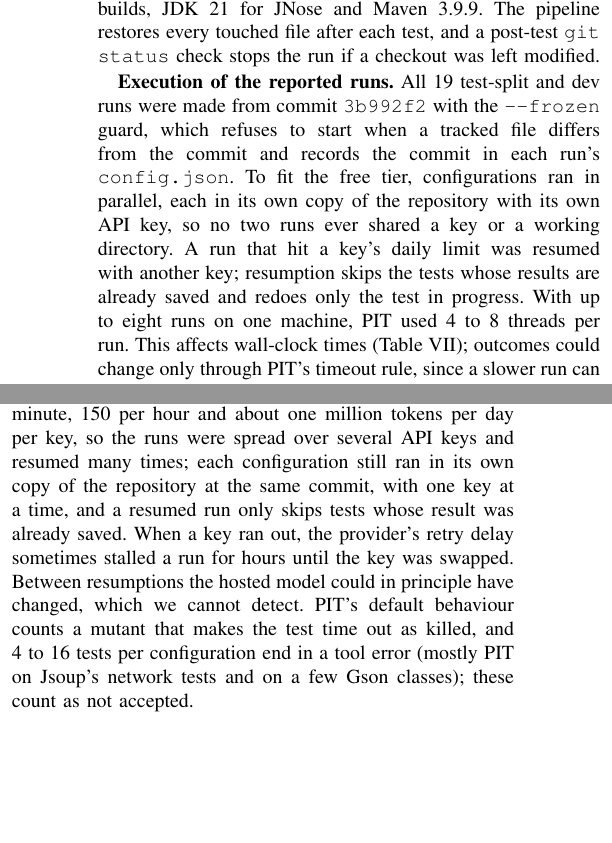
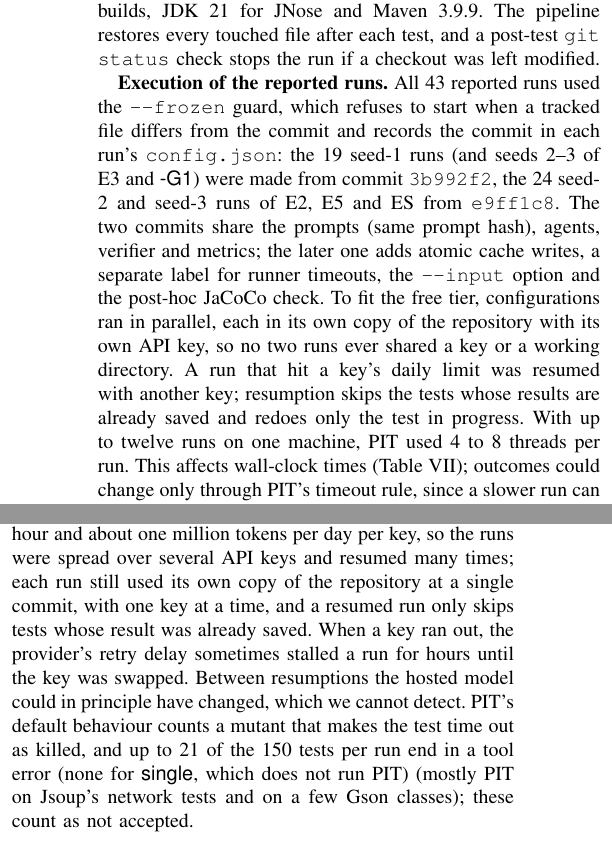
Before and after one commit to msaqibatifj/testdebt, a LaTeX paper (paper/main.tex, which reads paper/sections/limitations_conclusion.tex, paper/sections/methodology.tex, paper/sections/setup.tex): two parts of the columns of pages 3 and 7 of 9, joined at a grey line, cut so that both start at the same text, the shorter picture padded with empty space. Compiled offline with pdfLaTeX.

Commit message:
Paper: number audit for 3 seeds (run commits per seed, comparison protocol, tool-error range, seed-1 per-smell numbers)

```diff
--- a/paper/sections/limitations_conclusion.tex
+++ b/paper/sections/limitations_conclusion.tex
@@ -2,8 +2,8 @@
 
 \textbf{Internal.} LLM output is not deterministic on a hosted model, even with a fixed seed, and our results depend on the prompts and on the retry and token caps, which we tuned on the dev split only.
 Three seeds bound this variance for every configuration; standard deviations are 0.8 to 3.3 points on acceptance, so differences of one or two points between rows should not be read as real.
-The reported runs did not happen in one sitting. The free tier allows 5 requests per minute, 150 per hour and about one million tokens per day per key, so the runs were spread over several API keys and resumed many times; each configuration still ran in its own copy of the repository at the same commit, with one key at a time, and a resumed run only skips tests whose result was already saved. When a key ran out, the provider's retry delay sometimes stalled a run for hours until the key was swapped. Between resumptions the hosted model could in principle have changed, which we cannot detect.
-PIT's default behaviour counts a mutant that makes the test time out as killed, and 4 to 16 tests per configuration end in a tool error (mostly PIT on Jsoup's network tests and on a few Gson classes); these count as not accepted.
+The reported runs did not happen in one sitting. The free tier allows 5 requests per minute, 150 per hour and about one million tokens per day per key, so the runs were spread over several API keys and resumed many times; each run still used its own copy of the repository at a single commit, with one key at a time, and a resumed run only skips tests whose result was already saved. When a key ran out, the provider's retry delay sometimes stalled a run for hours until the key was swapped. Between resumptions the hosted model could in principle have changed, which we cannot detect.
+PIT's default behaviour counts a mutant that makes the test time out as killed, and up to 21 of the 150 tests per run end in a tool error (none for \textsf{single}, which does not run PIT) (mostly PIT on Jsoup's network tests and on a few Gson classes); these count as not accepted.
 
 \textbf{External.} We use three Java projects (Commons-cli on JUnit~5, Gson and Jsoup on JUnit~4) and 150 held-out tests, with the tsDetect smell set. That supports no claim about other languages, frameworks or larger suites.
 All systems use one model, \texttt{gpt-oss-120b}. A stronger model might make fewer compile errors and change the balance between retrying and planning; a weaker one might make the gate reject far more often.
--- a/paper/sections/methodology.tex
+++ b/paper/sections/methodology.tex
@@ -17,6 +17,6 @@ Tests with an empty baseline $K(t)$ are counted as \emph{unknown}, not as preser
 \textbf{Efficiency and reliability.} Tokens per test (total, and split into prompt and completion from the provider's usage field), tokens per accepted test, wall-clock latency per test (includes rate-limit waits), tool calls and retries (reported as totals and per-test means), and
 \textbf{recovery rate} $=$ accepted tests among those that needed at least one retry. Cost is \$0 on the free tier; we report tokens instead.
 
-\textbf{Comparison protocol.} Every system runs the same 150 test-split tests. The full system and its \textsf{-G1} variant run with seeds 1, 2 and 3 and are reported as mean $\pm$ sd; the baselines and the other ablations run once (seed 1), because a test-split run with PIT takes several hours. Paired comparisons on the same tests (pooled over seeds where both systems have them) use the exact McNemar test (binary outcomes) and the Wilcoxon
+\textbf{Comparison protocol.} Every system runs the same 150 test-split tests. Every system and ablation runs with seeds 1, 2 and 3 and is reported as mean $\pm$ sd. Paired comparisons on the same tests (pooled over the three seeds, 450 test--seed pairs) use the exact McNemar test (binary outcomes) and the Wilcoxon
 signed-rank test (continuous), with Holm correction across the comparisons in a table and bootstrap confidence intervals for differences.
 \textbf{Metric-definition differences from~\cite{utrefactor}:} (i)~our evaluation set has 484 tests (the replication package's reports cover 492 and Table~2 of~\cite{utrefactor} states 593), because the paper does not name its project commits and we pin the commits that contain most of its inputs verbatim; (ii)~we accept an output only if it compiles, passes, removes the targeted smell and (G1) kills every mutant the original killed, whereas rule~i alone credits any output that no longer shows the smell; (iii)~smells are detected per test method; (iv)~Gson is built with its own dependencies. Replaying the published outputs through our verifier (\texttt{b0replay}) matches the paper on Commons-cli (86.4\% against 86\%) but not on Gson (57.9\% against 89\%) or Jsoup (46.0\% against 91\%), Table~\ref{tab:vspaper}; we report these as measured with our build and counting, not as a reproduction of the paper's figures.
--- a/paper/sections/setup.tex
+++ b/paper/sections/setup.tex
@@ -27,6 +27,6 @@ PIT 1.17.4 computes the full mutation matrix; the fast runner compiles once per
 The reported runs used an HP Omen~16 laptop with Ubuntu 24.04 under WSL2 (32 logical CPUs and 15~GB of memory visible to Linux), Python~3.12, OpenJDK~17 for the project builds, JDK~21 for JNose and Maven~3.9.9.
 The pipeline restores every touched file after each test, and a post-test \texttt{git status} check stops the run if a checkout was left modified.
 
-\textbf{Execution of the reported runs.} All 19 test-split and dev runs were made from commit \texttt{3b992f2} with the \texttt{--frozen} guard, which refuses to start when a tracked file differs from the commit and records the commit in each run's \texttt{config.json}.
+\textbf{Execution of the reported runs.} All 43 reported runs used the \texttt{--frozen} guard, which refuses to start when a tracked file differs from the commit and records the commit in each run's \texttt{config.json}: the 19 seed-1 runs (and seeds 2--3 of E3 and \textsf{-G1}) were made from commit \texttt{3b992f2}, the 24 seed-2 and seed-3 runs of E2, E5 and ES from \texttt{e9ff1c8}. The two commits share the prompts (same prompt hash), agents, verifier and metrics; the later one adds atomic cache writes, a separate label for runner timeouts, the \texttt{--input} option and the post-hoc JaCoCo check.
 To fit the free tier, configurations ran in parallel, each in its own copy of the repository with its own API key, so no two runs ever shared a key or a working directory. A run that hit a key's daily limit was resumed with another key; resumption skips the tests whose results are already saved and redoes only the test in progress.
-With up to eight runs on one machine, PIT used 4 to 8 threads per run. This affects wall-clock times (Table~\ref{tab:e6}); outcomes could change only through PIT's timeout rule, since a slower run can turn a surviving mutant into a timed-out, and therefore killed, one.
+With up to twelve runs on one machine, PIT used 4 to 8 threads per run. This affects wall-clock times (Table~\ref{tab:e6}); outcomes could change only through PIT's timeout rule, since a slower run can turn a surviving mutant into a timed-out, and therefore killed, one.
```
Also changed, not shown: docs/phase2_requirements.md (+1 -1 lines), paper/sections/results_ablation_failures.tex (+1 -1 lines).
